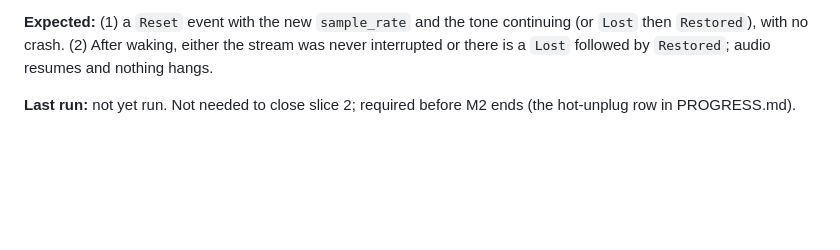
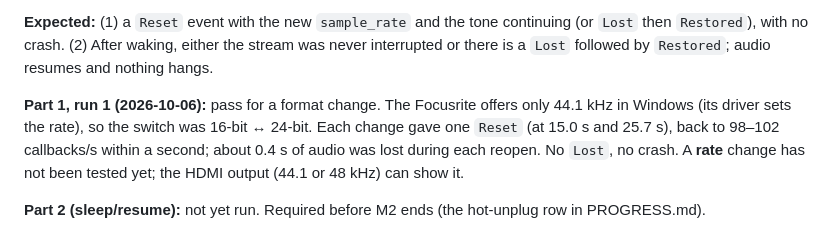
Before and after one commit to Lightwell-Audio/lumen, a Markdown page: docs/MANUAL_TESTS.md, the part around the change. Rendered like a GitHub page; blank space fills up the shorter version.

Commit message:
Record MT-AUDIO-6 part 1: Windows format change resets cleanly
Co-Authored-By: Claude Opus 5.5 <noreply@anthropic.com>

```diff
--- a/docs/MANUAL_TESTS.md
+++ b/docs/MANUAL_TESTS.md
@@ -326,5 +326,12 @@ continuing (or `Lost` then `Restored`), with no crash. (2) After waking,
 either the stream was never interrupted or there is a `Lost` followed by
 `Restored`; audio resumes and nothing hangs.
 
-**Last run:** not yet run. Not needed to close slice 2; required before
-M2 ends (the hot-unplug row in PROGRESS.md).
+**Part 1, run 1 (2026-10-06):** pass for a format change. The Focusrite
+offers only 44.1 kHz in Windows (its driver sets the rate), so the switch
+was 16-bit ↔ 24-bit. Each change gave one `Reset` (at 15.0 s and 25.7 s),
+back to 98–102 callbacks/s within a second; about 0.4 s of audio was lost
+during each reopen. No `Lost`, no crash. A **rate** change has not been
+tested yet; the HDMI output (44.1 or 48 kHz) can show it.
+
+**Part 2 (sleep/resume):** not yet run. Required before M2 ends (the
+hot-unplug row in PROGRESS.md).
```
